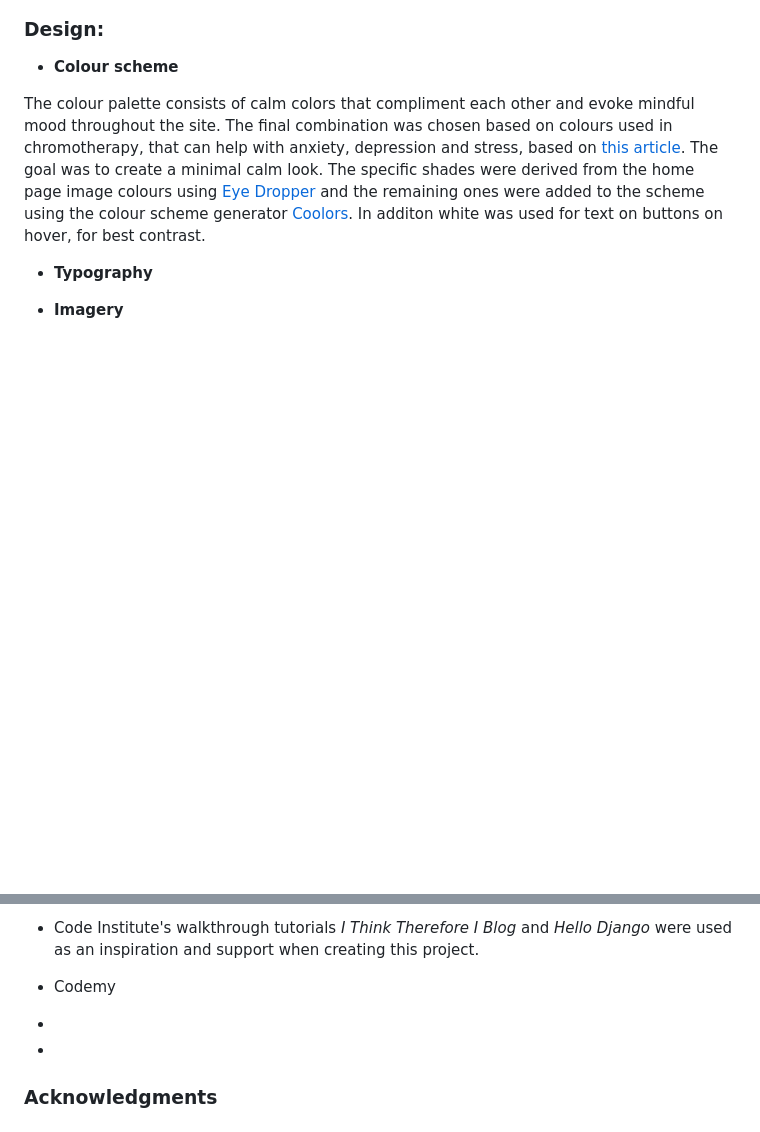
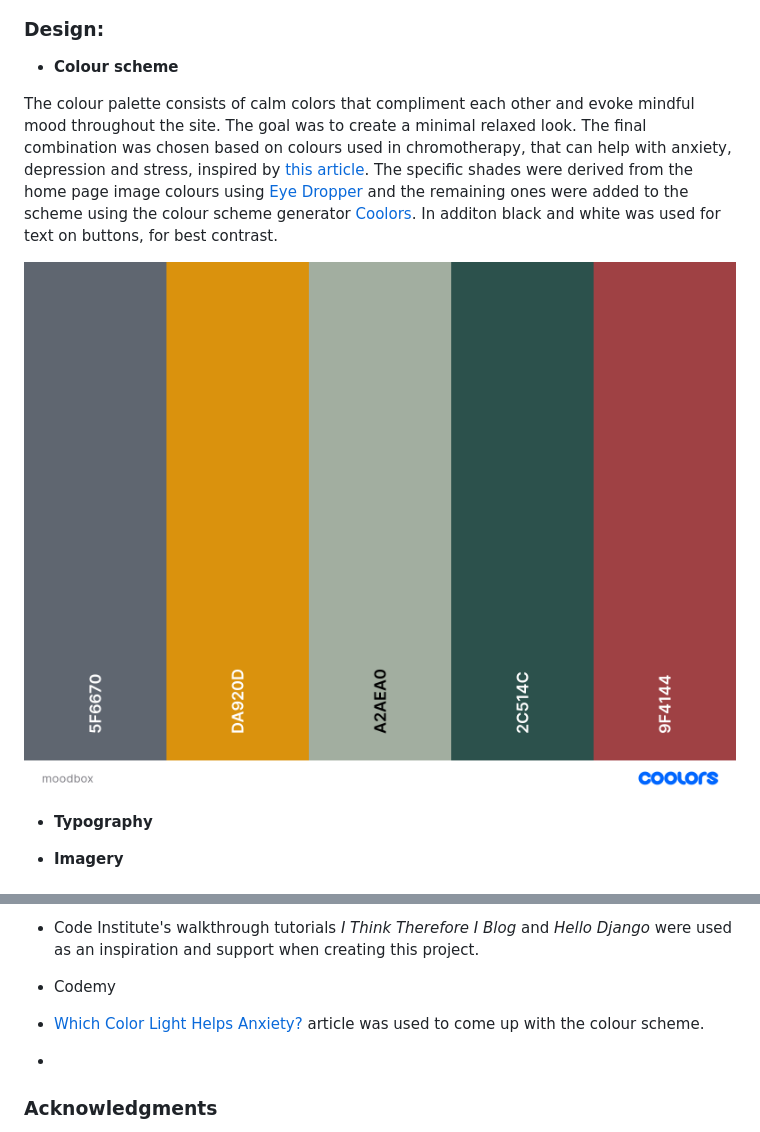
Before and after one commit to renatabiniek/moodbox, a Markdown page: README.md, 2 parts joined by grey strips. GitHub-like rendering; blank space fills up the shorter version.

Commit message:
Add colour schema info to README

```diff
--- a/README.md
+++ b/README.md
@@ -112,9 +112,11 @@ In MoodBox, they can learn how others use different tools and techniques to calm
 
 * **Colour scheme**
 
-The colour palette consists of calm colors that compliment each other and evoke mindful mood throughout the site.
-The final combination was chosen based on colours used in chromotherapy, that can help with anxiety, depression and stress, based on [this article](https://www.medicinenet.com/which_color_light_helps_anxiety/article.html). The goal was to create a minimal calm look. The specific shades were derived from the home page image colours using [Eye Dropper](https://eyedropper.org/) and the remaining ones were added to the scheme using the colour scheme generator [Coolors](https://coolors.co/).
-In additon white was used for text on buttons on hover, for best contrast.
+The colour palette consists of calm colors that compliment each other and evoke mindful mood throughout the site. The goal was to create a minimal relaxed look.
+The final combination was chosen based on colours used in chromotherapy, that can help with anxiety, depression and stress, inspired by [this article](https://www.medicinenet.com/which_color_light_helps_anxiety/article.htm). The specific shades were derived from the home page image colours using [Eye Dropper](https://eyedropper.org/) and the remaining ones were added to the scheme using the colour scheme generator [Coolors](https://coolors.co/).
+In additon black and white was used for text on buttons, for best contrast.
+
+ ![Colour scheme image](docs/colour-scheme.png)
 
 * **Typography**
 
@@ -436,7 +438,7 @@ At one point the Summernote editor for Method Details field stopped displaying p
 
 * Codemy
 
-*
+* [Which Color Light Helps Anxiety?](https://www.medicinenet.com/which_color_light_helps_anxiety/article.htm) article was used to come up with the colour scheme.
 
 *
 
```
Also changed, not shown: docs/colour-scheme.png (renamed from docs/color-scheme.png).
